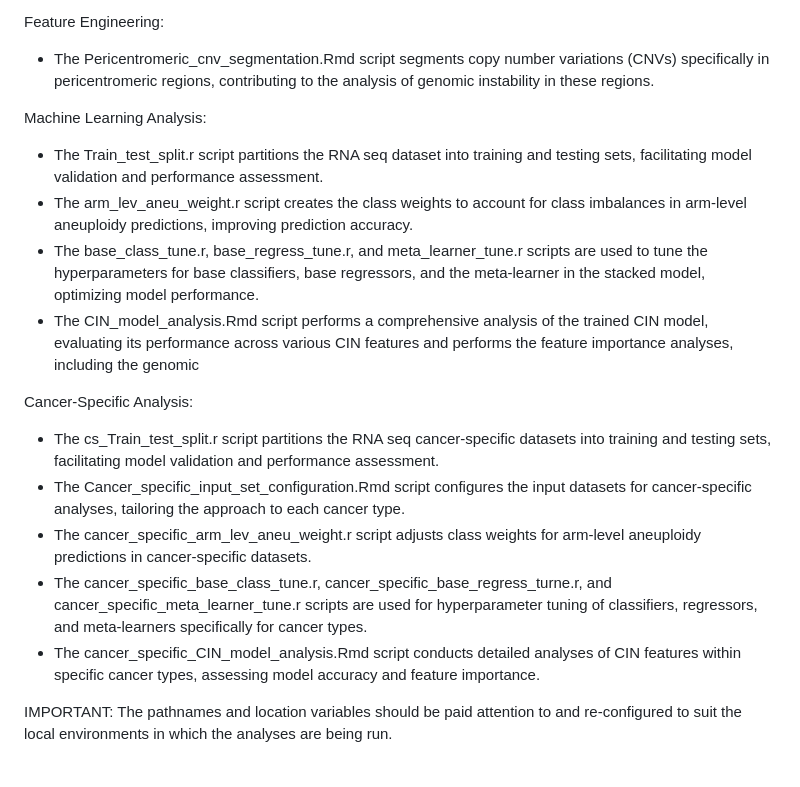
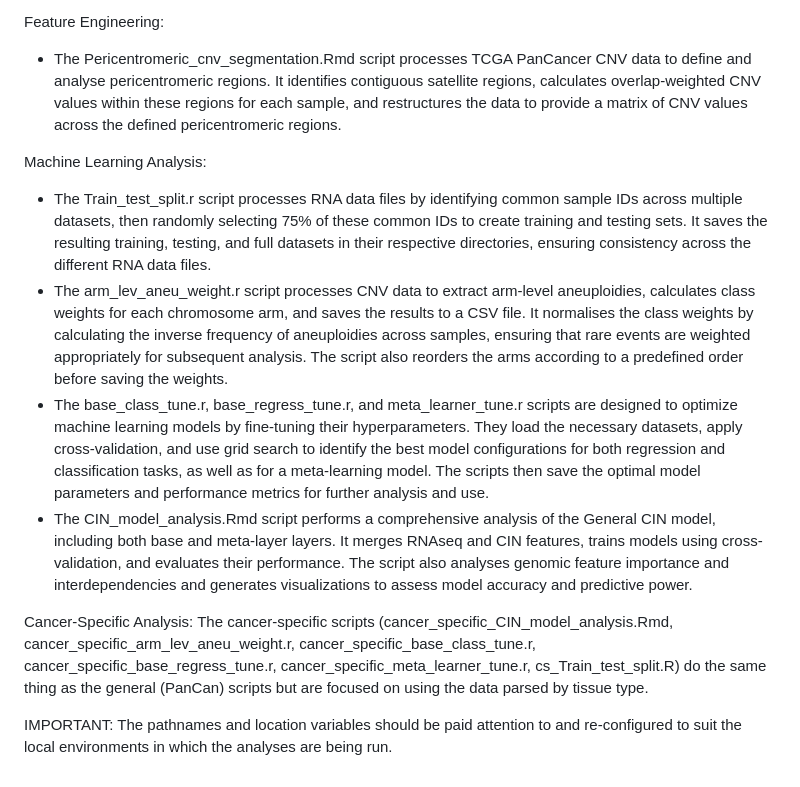
Before and after one commit to DylJHS/Chromosome_Instability, a Markdown page: README.md, the part around the change. Drawn GitHub-style.

```diff
--- a/README.md
+++ b/README.md
@@ -26,20 +26,16 @@ Exploratory Analysis:
 - The TCGA_dge_analysis.Rmd script performs a Differential Gene Expression Analysis (DGEA) comparing cancerous and non-cancerous tissue samples from TCGA RNA-seq data. It uses the expected counts data to identify differentially expressed genes (DEGs) across all tissues and within specific cancer types. The analysis includes preprocessing steps like data normalization, removal of low-count genes, and creation of linear models using the voom transformation. Results are presented in the form of detailed tables and volcano plots, highlighting significant DEGs, especially those related to the Set-of-Interest (SOI). The script also extends the analysis to tissue-specific DGEA, comparing the expression profiles within different cancer subtypes.
 
 Feature Engineering:
-- The Pericentromeric_cnv_segmentation.Rmd script segments copy number variations (CNVs) specifically in pericentromeric regions, contributing to the analysis of genomic instability in these regions.
+- The Pericentromeric_cnv_segmentation.Rmd script processes TCGA PanCancer CNV data to define and analyse pericentromeric regions. It identifies contiguous satellite regions, calculates overlap-weighted CNV values within these regions for each sample, and restructures the data to provide a matrix of CNV values across the defined pericentromeric regions.
 
 Machine Learning Analysis:
-- The Train_test_split.r script partitions the RNA seq dataset into training and testing sets, facilitating model validation and performance assessment.
-- The arm_lev_aneu_weight.r script creates the class weights to account for class imbalances in arm-level aneuploidy predictions, improving prediction accuracy.
-- The base_class_tune.r, base_regress_tune.r, and meta_learner_tune.r scripts are used to tune the hyperparameters for base classifiers, base regressors, and the meta-learner in the stacked model, optimizing model performance.
-- The CIN_model_analysis.Rmd script performs a comprehensive analysis of the trained CIN model, evaluating its performance across various CIN features and performs the feature importance analyses, including the genomic
+- The Train_test_split.r script processes RNA data files by identifying common sample IDs across multiple datasets, then randomly selecting 75% of these common IDs to create training and testing sets. It saves the resulting training, testing, and full datasets in their respective directories, ensuring consistency across the different RNA data files.
+- The arm_lev_aneu_weight.r script processes CNV data to extract arm-level aneuploidies, calculates class weights for each chromosome arm, and saves the results to a CSV file. It normalises the class weights by calculating the inverse frequency of aneuploidies across samples, ensuring that rare events are weighted appropriately for subsequent analysis. The script also reorders the arms according to a predefined order before saving the weights.
+- The base_class_tune.r, base_regress_tune.r, and meta_learner_tune.r scripts are designed to optimize machine learning models by fine-tuning their hyperparameters. They load the necessary datasets, apply cross-validation, and use grid search to identify the best model configurations for both regression and classification tasks, as well as for a meta-learning model. The scripts then save the optimal model parameters and performance metrics for further analysis and use.
+- The CIN_model_analysis.Rmd script performs a comprehensive analysis of the General CIN model, including both base and meta-layer layers. It merges RNAseq and CIN features, trains models using cross-validation, and evaluates their performance. The script also analyses genomic feature importance and interdependencies and generates visualizations to assess model accuracy and predictive power.
 
 Cancer-Specific Analysis:
-- The cs_Train_test_split.r script partitions the RNA seq cancer-specific datasets into training and testing sets, facilitating model validation and performance assessment.
-- The Cancer_specific_input_set_configuration.Rmd script configures the input datasets for cancer-specific analyses, tailoring the approach to each cancer type.
-- The cancer_specific_arm_lev_aneu_weight.r script adjusts class weights for arm-level aneuploidy predictions in cancer-specific datasets.
-- The cancer_specific_base_class_tune.r, cancer_specific_base_regress_turne.r, and cancer_specific_meta_learner_tune.r scripts are used for hyperparameter tuning of classifiers, regressors, and meta-learners specifically for cancer types.
-- The cancer_specific_CIN_model_analysis.Rmd script conducts detailed analyses of CIN features within specific cancer types, assessing model accuracy and feature importance.
+The cancer-specific scripts (cancer_specific_CIN_model_analysis.Rmd, cancer_specific_arm_lev_aneu_weight.r, cancer_specific_base_class_tune.r, cancer_specific_base_regress_tune.r, cancer_specific_meta_learner_tune.r, cs_Train_test_split.R) do the same thing as the general (PanCan) scripts but are focused on using the data parsed by tissue type.
 
 
 IMPORTANT:
```
